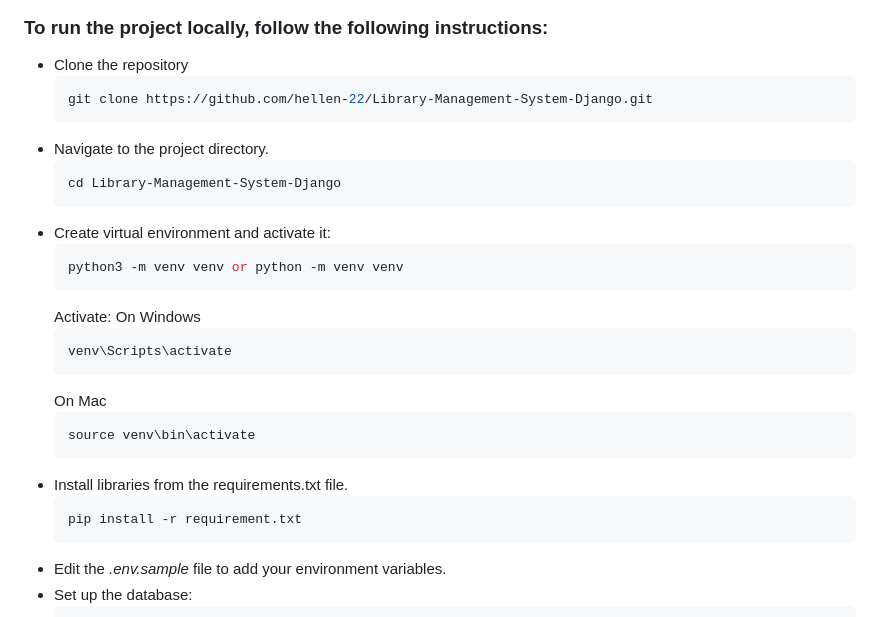
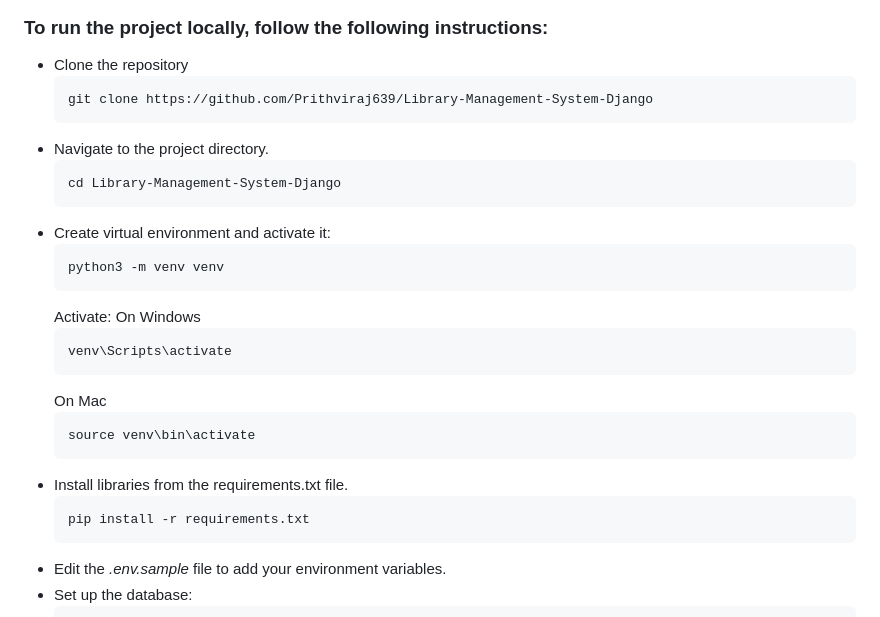
Before and after one commit to Prithviraj639/Library-Management-System-Django, a Markdown page: README.md, the part around the change. Rendered like a GitHub page.

````diff
--- a/README.md
+++ b/README.md
@@ -13,7 +13,7 @@ Definition: CRUD(Create, Read, Update and Delete)
 ### To run the project locally, follow the following instructions:
 - Clone the repository
   ```sql
-  git clone https://github.com/hellen-22/Library-Management-System-Django.git
+  git clone https://github.com/Prithviraj639/Library-Management-System-Django
   ```
 - Navigate to the project directory.
   ```sql
@@ -21,7 +21,7 @@ Definition: CRUD(Create, Read, Update and Delete)
   ```
 - Create virtual environment and activate it:
   ```sql
-  python3 -m venv venv or python -m venv venv
+  python3 -m venv venv
   ```
   Activate: On Windows
   ```sql
@@ -33,7 +33,7 @@ Definition: CRUD(Create, Read, Update and Delete)
   ```
 - Install libraries from the requirements.txt file.
   ```sql
-  pip install -r requirement.txt
+  pip install -r requirements.txt
   ```
 - Edit the *.env.sample* file to add your environment variables.
 - Set up the database:
````
